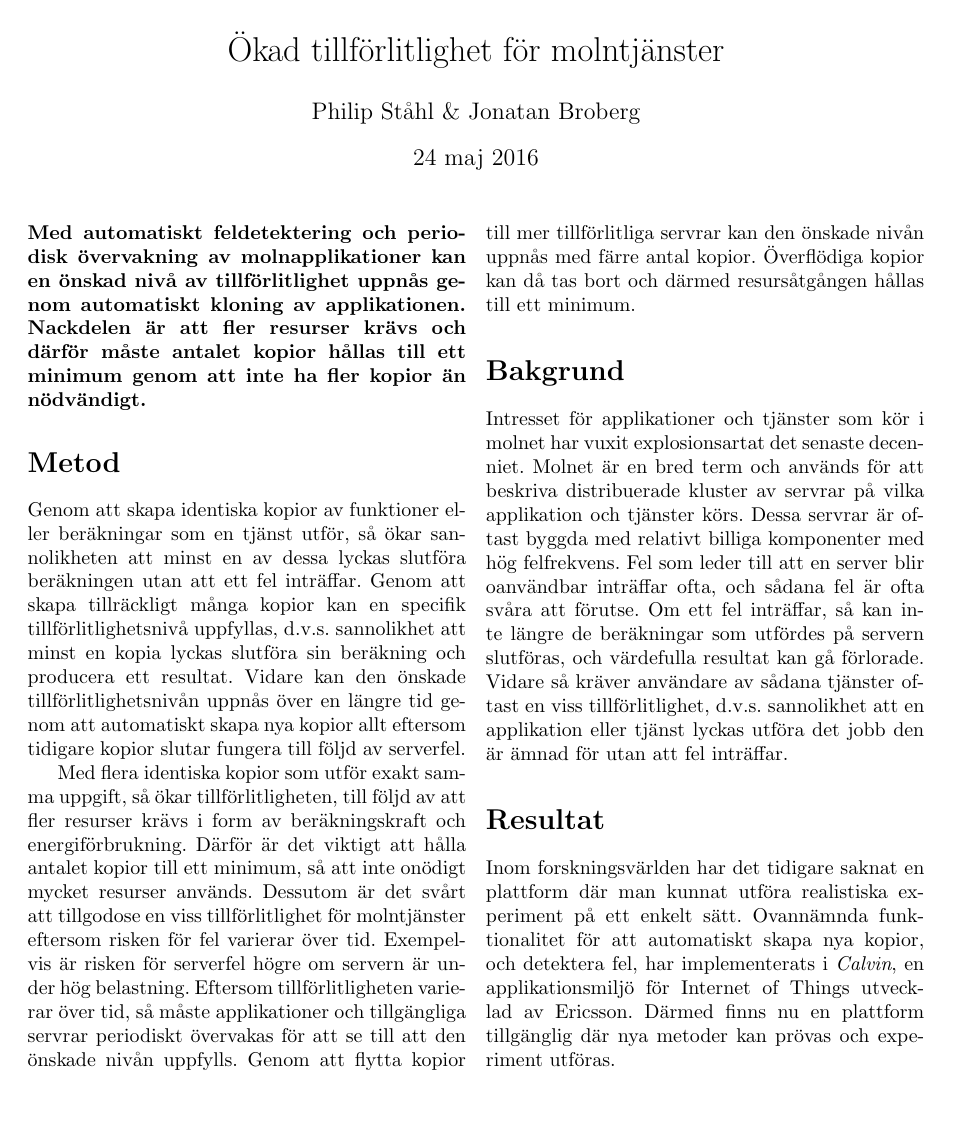
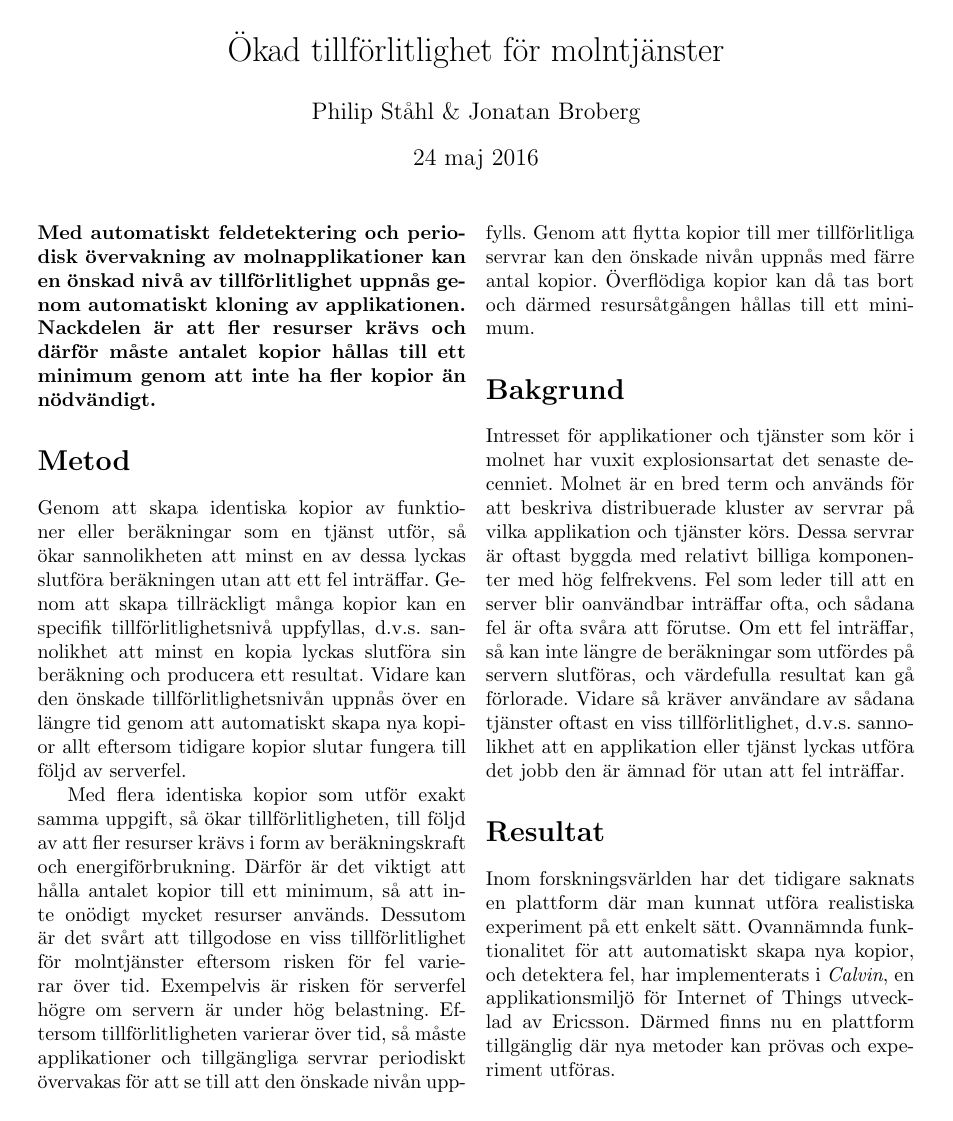
Before and after one commit to PStahl/master_thesis, a LaTeX document (Popular scientific article/article.tex): the whole page. Compiled offline with pdfLaTeX.

Commit message:
update article result

```diff
--- a/Popular scientific article/article.tex
+++ b/Popular scientific article/article.tex
@@ -3,7 +3,7 @@
 \usepackage[swedish]{babel}
 
 \usepackage{multicol}
-\usepackage[textwidth=450pt]{geometry}
+\usepackage[textwidth=440pt]{geometry}
 
 
 \author{
@@ -33,7 +33,7 @@ Med flera identiska kopior som utför exakt samma uppgift, så ökar tillförlit
 Intresset för applikationer och tjänster som kör i molnet har vuxit explosionsartat det senaste decenniet. Molnet är en bred term och används för att beskriva distribuerade kluster av servrar på vilka applikation och tjänster körs. Dessa servrar är oftast byggda med relativt billiga komponenter med hög felfrekvens. Fel som leder till att en server blir oanvändbar inträffar ofta, och sådana fel är ofta svåra att förutse. Om ett fel inträffar, så kan inte längre de beräkningar som utfördes på servern slutföras, och värdefulla resultat kan gå förlorade. Vidare så kräver användare av sådana tjänster oftast en viss tillförlitlighet, d.v.s. sannolikhet att en applikation eller tjänst lyckas utföra det jobb den är ämnad för utan att fel inträffar.
 
 \section*{Resultat}
-Inom forskningsvärlden har det tidigare saknat en plattform där man kunnat utföra realistiska experiment på ett enkelt sätt. Ovannämnda funktionalitet för att automatiskt skapa nya kopior, och detektera fel, har implementerats i \emph{Calvin}, en applikationsmiljö för Internet of Things utvecklad av Ericsson. Därmed finns nu en plattform tillgänglig där nya metoder kan prövas och experiment utföras.
+Inom forskningsvärlden har det tidigare saknats en plattform där man kunnat utföra realistiska experiment på ett enkelt sätt. Ovannämnda funktionalitet för att automatiskt skapa nya kopior, och detektera fel, har implementerats i \emph{Calvin}, en applikationsmiljö för Internet of Things utvecklad av Ericsson. Därmed finns nu en plattform tillgänglig där nya metoder kan prövas och experiment utföras.
 
 \end{multicols}
 \end{document}
```
